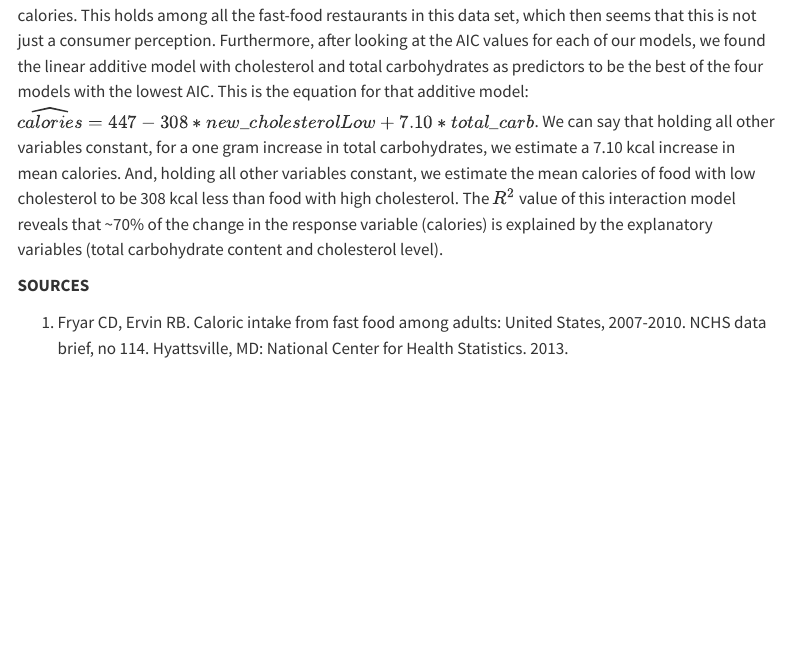
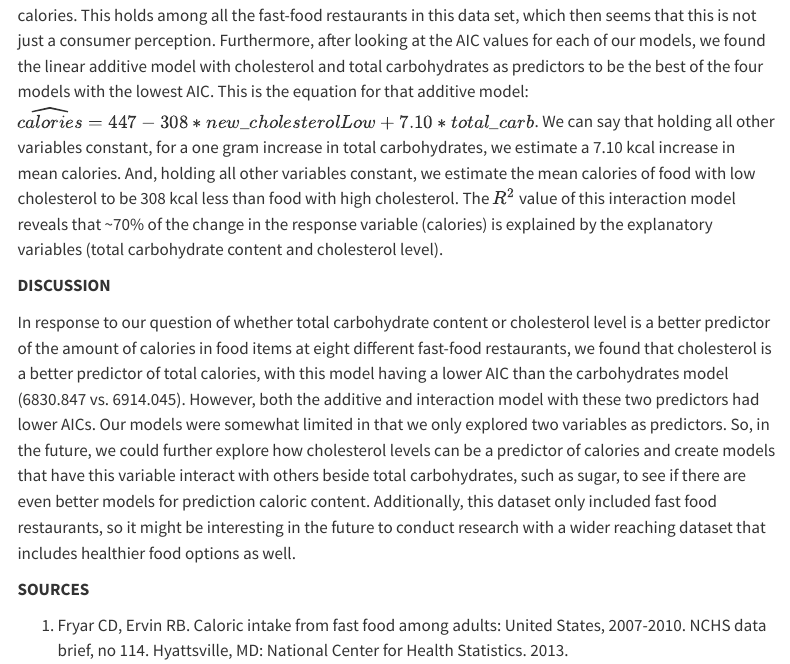
Before and after one commit to sta199-s23-2/project-stat-legends, a Quarto document (report.qmd): the page in a window 1100 px wide, from 3880 px down. Rendered offline with R 4.5, knitr and Pandoc in place of Quarto, with nearby package versions; some code elsewhere in the file could not run offline; menus at the side of the page are left out; long lines of code are wrapped; common packages that the code uses without loading them are loaded.

Commit message:
added discussion section

```diff
--- a/report.qmd
+++ b/report.qmd
@@ -97,7 +97,12 @@ glance(additive_model)$r.squared
 
 **RESULTS**
 
-After producing the linear regressions and plots, we found a direct, positive correlation between cholesterol content and the number of calories, as well as total carbohydrate levels and the number of calories. This holds among all the fast-food restaurants in this data set, which then seems that this is not just a consumer perception. Furthermore, after looking at the AIC values for each of our models, we found the linear additive model with cholesterol and total carbohydrates as predictors to be the best of the four models with the lowest AIC. This is the equation for that additive model: $\widehat{calories} = 447 - 308*new\_cholesterolLow + 7.10*total\_carb$. We can say that holding all other variables constant, for a one gram increase in total carbohydrates, we estimate a 7.10 kcal increase in mean calories. And, holding all other variables constant, we estimate the mean calories of food with low cholesterol to be 308 kcal less than food with high cholesterol. The $R^2$ value of this interaction model reveals that \~70% of the change in the response variable (calories) is explained by the explanatory variables (total carbohydrate content and cholesterol level).
+After producing the linear regressions and plots, we found a direct, positive correlation between cholesterol content and the number of calories, as well as total carbohydrate levels and the number of calories. This holds among all the fast-food restaurants in this data set, which then seems that this is not just a consumer perception. Furthermore, after looking at the AIC values for each of our models, we found the linear additive model with cholesterol and total carbohydrates as predictors to be the best of the four models with the lowest AIC. This is the equation for that additive model: $\widehat{calories} = 447 - 308*new\_cholesterolLow + 7.10*total\_carb$. We can say that holding all other variables constant, for a one gram increase in total carbohydrates, we estimate a 7.10 kcal increase in mean calories. And, holding all other variables constant, we estimate the mean calories of food with low cholesterol to be 308 kcal less than food with high cholesterol. The $R^2$ value of this interaction model reveals that ~70% of the change in the response variable (calories) is explained by the explanatory variables (total carbohydrate content and cholesterol level).
+
+
+**DISCUSSION**
+
+In response to our question of whether total carbohydrate content or cholesterol level is a better predictor of the amount of calories in food items at eight different fast-food restaurants, we found that cholesterol is a better predictor of total calories, with this model having a lower AIC than the carbohydrates model (6830.847 vs. 6914.045). However, both the additive and interaction model with these two predictors had lower AICs. Our models were somewhat limited in that we only explored two variables as predictors. So, in the future, we could further explore how cholesterol levels can be a predictor of calories and create models that have this variable interact with others beside total carbohydrates, such as sugar, to see if there are even better models for prediction caloric content. Additionally, this dataset only included fast food restaurants, so it might be interesting in the future to conduct research with a wider reaching dataset that includes healthier food options as well.
 
 **SOURCES**
 
```
